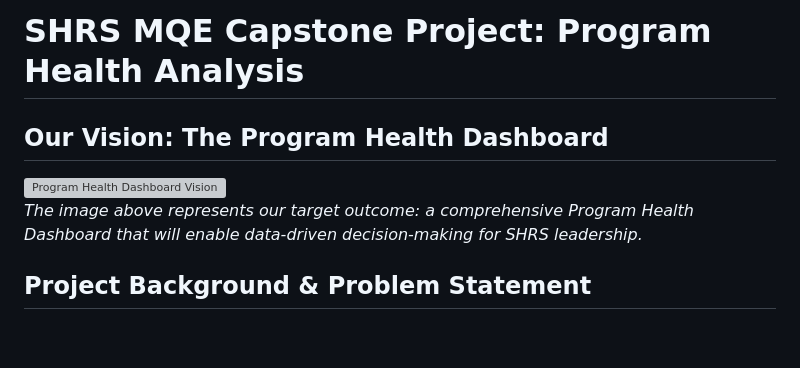
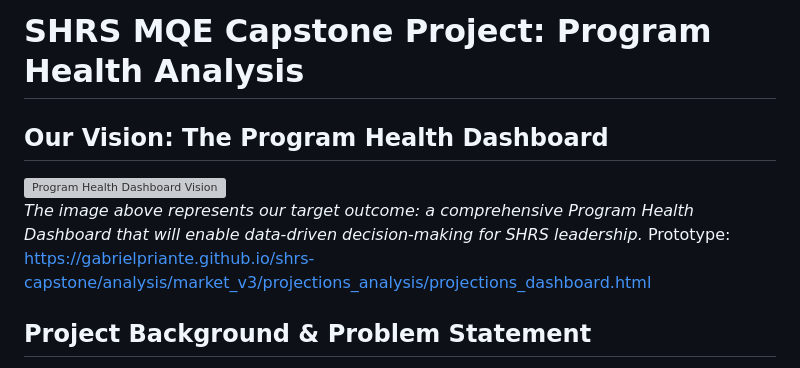
Before and after one commit to gabrielpriante/shrs-capstone, a Markdown page: README.md, the part around the change. Drawn GitHub-style; blank space fills up the shorter version; grey boxes are pictures that could not be loaded.

Commit message:
Enhance README with prototype link and project details
Added a prototype link and improved project description.

```diff
--- a/README.md
+++ b/README.md
@@ -1,10 +1,12 @@
 # SHRS MQE Capstone Project: Program Health Analysis
+
 
 ## Our Vision: The Program Health Dashboard
 
 <img width="515" height="359" alt="Program Health Dashboard Vision" src="https://github.com/user-attachments/assets/6830f6ce-dd89-4ed5-9f30-3e5a6e3613f3" />
 
 *The image above represents our target outcome: a comprehensive Program Health Dashboard that will enable data-driven decision-making for SHRS leadership.*
+Prototype: https://gabrielpriante.github.io/shrs-capstone/analysis/market_v3/projections_analysis/projections_dashboard.html
 
 ## Project Background & Problem Statement
 
```
